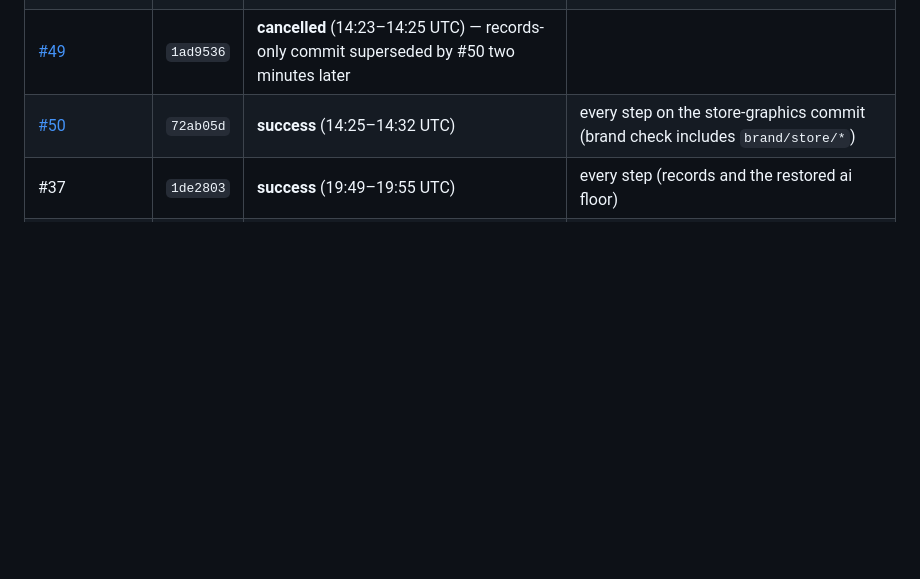
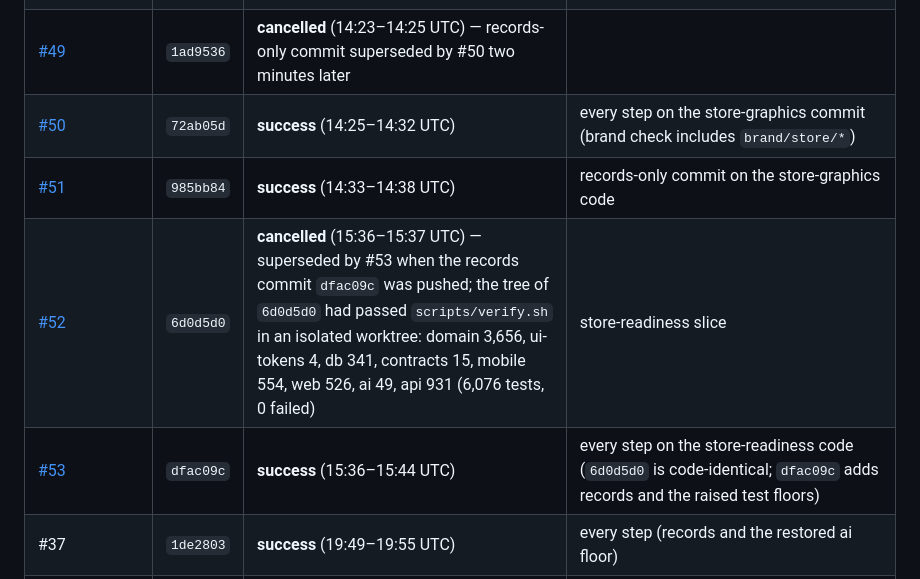
Before and after one commit to erickjgreenmd-byte/claudecampsophie, a Markdown page: docs/Test_Evidence.md, the part around the change. Rendered like a GitHub page; blank space fills up the shorter version.

Commit message:
Records: CI #51 green, #52 superseded, #53 green on the store-readiness code with the raised floors
Co-Authored-By: Claude Fable 5.1 <noreply@anthropic.com>
Claude-Session: https://claude.ai/code/session_01A2236HPxacx5HGZh3Nxnuu

```diff
--- a/docs/Test_Evidence.md
+++ b/docs/Test_Evidence.md
@@ -22,6 +22,9 @@ blocked (`docs/Connections.md`), so nothing here is sandbox, device or productio
 | [#48](https://github.com/erickjgreenmd-byte/claudecampsophie/actions/runs/36146212088) | `8ac47ea` | **success** (14:15–14:21 UTC) | every step on the Resend + support-policy code (`a2aed0c` is code-identical; `8ac47ea` adds records) |
 | [#49](https://github.com/erickjgreenmd-byte/claudecampsophie/actions/runs/36147118471) | `1ad9536` | **cancelled** (14:23–14:25 UTC) — records-only commit superseded by #50 two minutes later |
 | [#50](https://github.com/erickjgreenmd-byte/claudecampsophie/actions/runs/36147365369) | `72ab05d` | **success** (14:25–14:32 UTC) | every step on the store-graphics commit (brand check includes `brand/store/*`) |
+| [#51](https://github.com/erickjgreenmd-byte/claudecampsophie/actions/runs/36148251936) | `985bb84` | **success** (14:33–14:38 UTC) | records-only commit on the store-graphics code |
+| [#52](https://github.com/erickjgreenmd-byte/claudecampsophie/actions/runs/36155262005) | `6d0d5d0` | **cancelled** (15:36–15:37 UTC) — superseded by #53 when the records commit `dfac09c` was pushed; the tree of `6d0d5d0` had passed `scripts/verify.sh` in an isolated worktree: domain 3,656, ui-tokens 4, db 341, contracts 15, mobile 554, web 526, ai 49, api 931 (6,076 tests, 0 failed) | store-readiness slice |
+| [#53](https://github.com/erickjgreenmd-byte/claudecampsophie/actions/runs/36155341432) | `dfac09c` | **success** (15:36–15:44 UTC) | every step on the store-readiness code (`6d0d5d0` is code-identical; `dfac09c` adds records and the raised test floors) |
 | #37 | `1de2803` | **success** (19:49–19:55 UTC) | every step (records and the restored ai floor) |
 | [#35](https://github.com/erickjgreenmd-byte/claudecampsophie/actions/runs/36049019610) | `e123e5c` | **success** (19:34–19:40 UTC) | every step, after 15:00 UTC real time: confirms the BUG-090 clock fix (at 4a07ac9 the pinned-clock tests would fail after 15:00) |
 | [#34](https://github.com/erickjgreenmd-byte/claudecampsophie/actions/runs/35999435932) | `4a07ac9` | **success** (12:30–12:36 UTC) | every step |
```
